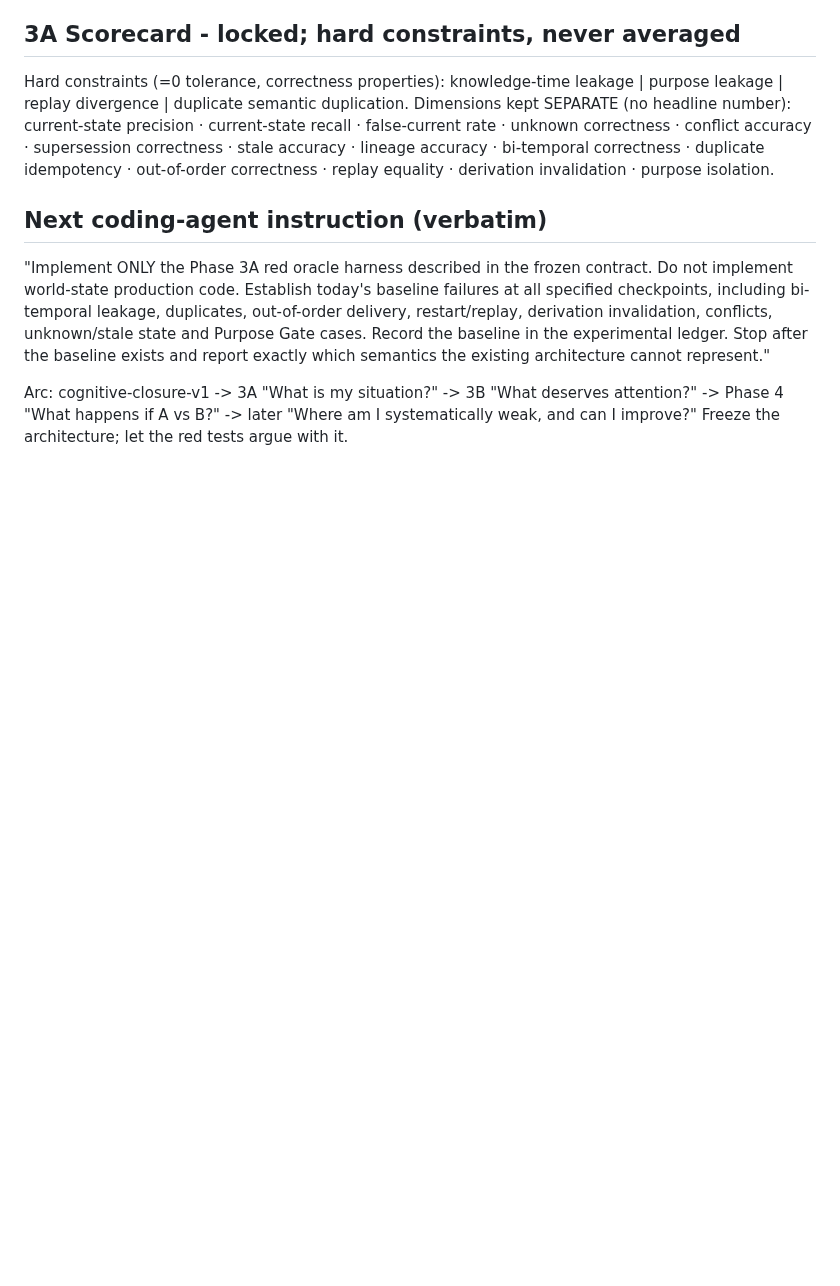
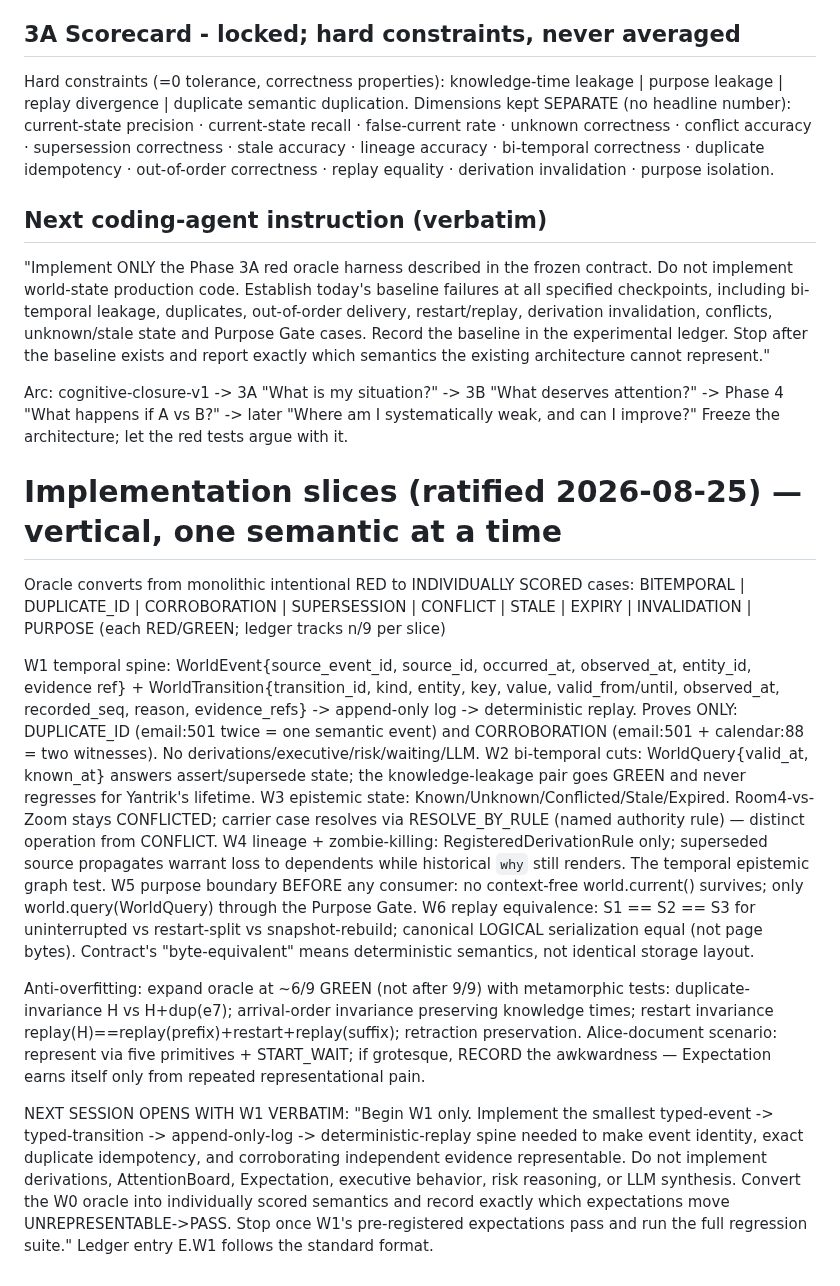
Before and after one commit to yantrikos/yantrik-mind, a Markdown page: docs/PHASE3_WORLD_STATE_V1.md, the part around the change. GitHub-like rendering; blank space fills up the shorter version.

Commit message:
phase 3A slice plan ratified: W1-W6 vertical slices, individually scored oracle, metamorphic expansion at 6/9, anti-overfit rules; W1 instruction locked

```diff
--- a/docs/PHASE3_WORLD_STATE_V1.md
+++ b/docs/PHASE3_WORLD_STATE_V1.md
@@ -296,3 +296,40 @@ existing architecture cannot represent."
 Arc: cognitive-closure-v1 -> 3A "What is my situation?" -> 3B "What deserves attention?" ->
 Phase 4 "What happens if A vs B?" -> later "Where am I systematically weak, and can I improve?"
 Freeze the architecture; let the red tests argue with it.
+
+# Implementation slices (ratified 2026-08-25) — vertical, one semantic at a time
+
+Oracle converts from monolithic intentional RED to INDIVIDUALLY SCORED cases:
+  BITEMPORAL | DUPLICATE_ID | CORROBORATION | SUPERSESSION | CONFLICT | STALE | EXPIRY |
+  INVALIDATION | PURPOSE   (each RED/GREEN; ledger tracks n/9 per slice)
+
+W1 temporal spine: WorldEvent{source_event_id, source_id, occurred_at, observed_at, entity_id,
+  evidence ref} + WorldTransition{transition_id, kind, entity, key, value, valid_from/until,
+  observed_at, recorded_seq, reason, evidence_refs} -> append-only log -> deterministic replay.
+  Proves ONLY: DUPLICATE_ID (email:501 twice = one semantic event) and CORROBORATION
+  (email:501 + calendar:88 = two witnesses). No derivations/executive/risk/waiting/LLM.
+W2 bi-temporal cuts: WorldQuery{valid_at, known_at} answers assert/supersede state; the
+  knowledge-leakage pair goes GREEN and never regresses for Yantrik's lifetime.
+W3 epistemic state: Known/Unknown/Conflicted/Stale/Expired. Room4-vs-Zoom stays CONFLICTED;
+  carrier case resolves via RESOLVE_BY_RULE (named authority rule) — distinct operation from CONFLICT.
+W4 lineage + zombie-killing: RegisteredDerivationRule only; superseded source propagates warrant
+  loss to dependents while historical `why` still renders. The temporal epistemic graph test.
+W5 purpose boundary BEFORE any consumer: no context-free world.current() survives; only
+  world.query(WorldQuery) through the Purpose Gate.
+W6 replay equivalence: S1 == S2 == S3 for uninterrupted vs restart-split vs snapshot-rebuild;
+  canonical LOGICAL serialization equal (not page bytes). Contract's "byte-equivalent" means
+  deterministic semantics, not identical storage layout.
+
+Anti-overfitting: expand oracle at ~6/9 GREEN (not after 9/9) with metamorphic tests:
+duplicate-invariance H vs H+dup(e7); arrival-order invariance preserving knowledge times;
+restart invariance replay(H)==replay(prefix)+restart+replay(suffix); retraction preservation.
+Alice-document scenario: represent via five primitives + START_WAIT; if grotesque, RECORD the
+awkwardness — Expectation earns itself only from repeated representational pain.
+
+NEXT SESSION OPENS WITH W1 VERBATIM: "Begin W1 only. Implement the smallest typed-event ->
+typed-transition -> append-only-log -> deterministic-replay spine needed to make event identity,
+exact duplicate idempotency, and corroborating independent evidence representable. Do not
+implement derivations, AttentionBoard, Expectation, executive behavior, risk reasoning, or LLM
+synthesis. Convert the W0 oracle into individually scored semantics and record exactly which
+expectations move UNREPRESENTABLE->PASS. Stop once W1's pre-registered expectations pass and run
+the full regression suite." Ledger entry E.W1 follows the standard format.
```
